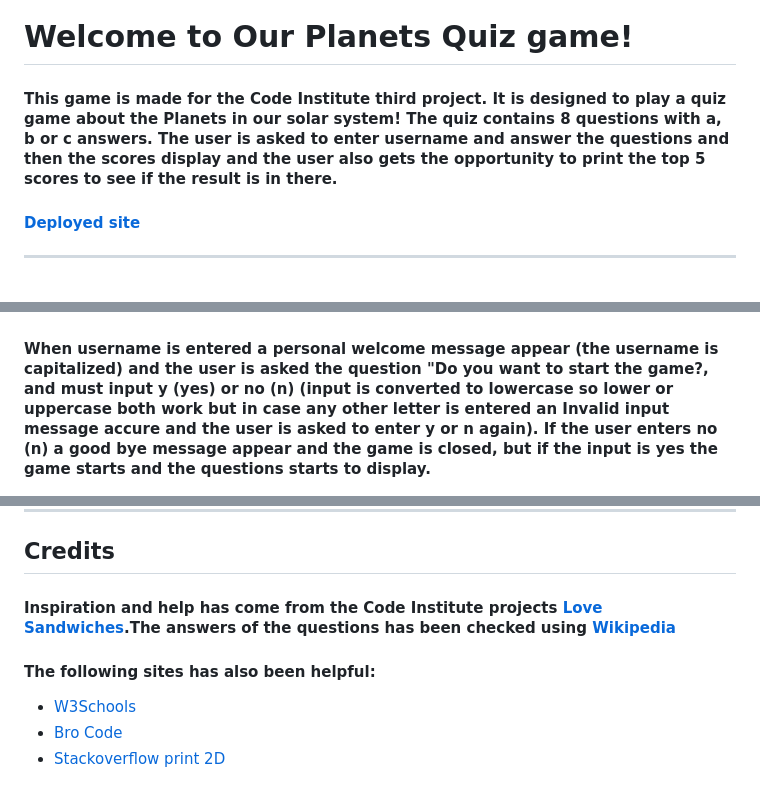
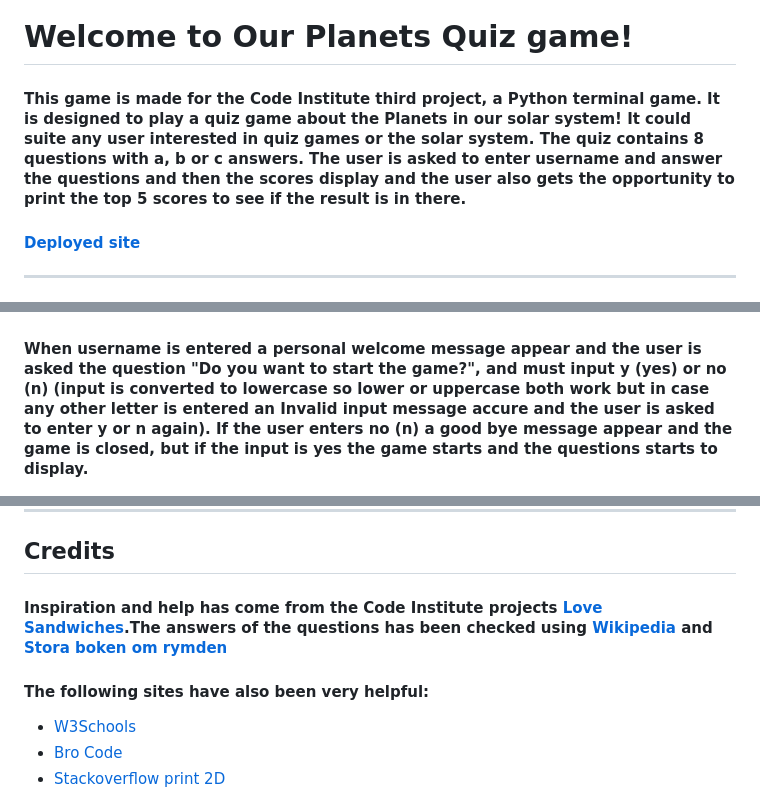
Before and after one commit to Karasp1980/planets_quiz, a Markdown page: README.md, 3 parts joined by grey strips. GitHub-like rendering.

```diff
--- a/README.md
+++ b/README.md
@@ -3,7 +3,7 @@
 ![Planets Quiz game](assets/images/solar-system.png)
 
 # Welcome to Our Planets Quiz game!
-#### This game is made for the Code Institute third project. It is designed to play a quiz game about the Planets in our solar system! The quiz contains 8 questions with a, b or c answers. The user is asked to enter username and answer the questions and then the scores display and the user also gets the opportunity to print the top 5 scores to see if the result is in there.
+#### This game is made for the Code Institute third project, a Python terminal game. It is designed to play a quiz game about the Planets in our solar system! It could suite any user interested in quiz games or the solar system. The quiz contains 8 questions with a, b or c answers. The user is asked to enter username and answer the questions and then the scores display and the user also gets the opportunity to print the top 5 scores to see if the result is in there.
 
 #### [Deployed site](https://planet-quiz-game.herokuapp.com/)
 ------
@@ -52,5 +54,7 @@
 ![Welcome page](assets/images/planets-quiz-start.png)
 ![Welcome](assets/images/welcome.png)
 ![Username](assets/images/username.png)
-#### When username is entered a personal welcome message appear (the username is capitalized) and the user is asked the question "Do you want to start the game?, and must input y (yes) or no (n) (input is converted to lowercase so lower or uppercase both work but in case any other letter is entered an Invalid input message accure and the user is asked to enter y or n again). If the user enters no (n) a good bye message appear and the game is closed, but if the input is yes the game starts and the questions starts to display.
+
+#### When username is entered a personal welcome message appear and the user is asked the question "Do you want to start the game?", and must input y (yes) or no (n) (input is converted to lowercase so lower or uppercase both work but in case any other letter is entered an Invalid input message accure and the user is asked to enter y or n again). If the user enters no (n) a good bye message appear and the game is closed, but if the input is yes the game starts and the questions starts to display.
+
 ![Start game](assets/images/start-game.png)
@@ -170,9 +194,9 @@
 
 ## Credits
 
-#### Inspiration and help has come from the Code Institute projects [Love Sandwiches](https://github.com/Karasp1980/love_sandwiches).The answers of the questions has been checked using [Wikipedia](https://www.wikipedia.org)
+#### Inspiration and help has come from the Code Institute projects [Love Sandwiches](https://github.com/Karasp1980/love_sandwiches).The answers of the questions has been checked using [Wikipedia](https://www.wikipedia.org) and [Stora boken om rymden](https://www.adlibris.com/se/bok/stora-boken-om-rymden-9789180182232)
 
-#### The following sites has also been helpful:
+#### The following sites have also been very helpful:
 * [W3Schools](https://www.w3schools.com/)
 * [Bro Code](https://www.youtube.com/watch?v=yriw5Zh406s)
 * [Stackoverflow print 2D](https://stackoverflow.com/questions/13214809/pretty-print-2d-list/50257693#50257693)
```
Also changed, not shown: other parts of README.md (+28 -6 lines), assets/images/Bug2_1.png (added), assets/images/bug2_2.png (added), assets/images/issue-print-scores.png (added), 1 other file.
